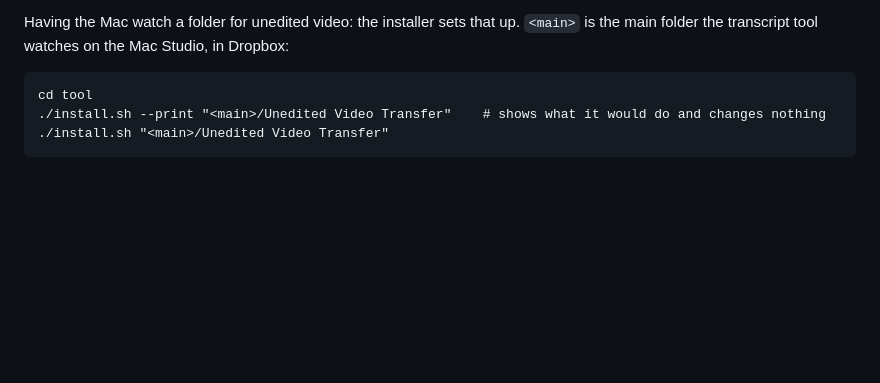
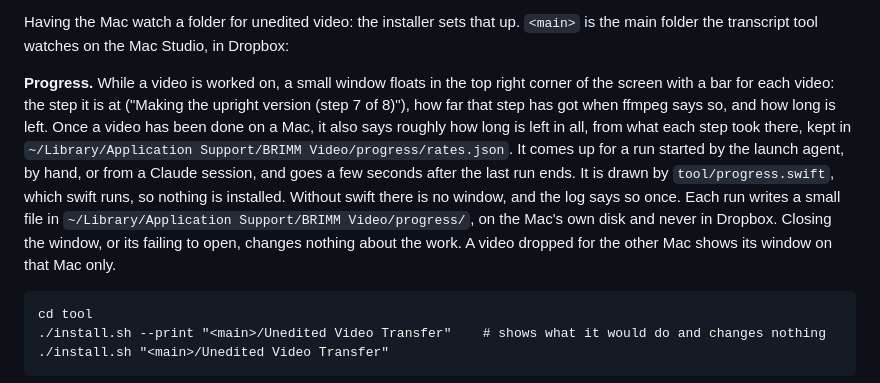
Before and after one commit to jogden12/brimm-video-studio, a Markdown page: README.md, the part around the change. Drawn GitHub-style; blank space fills up the shorter version.

Commit message:
Say in the help and the README what the progress panel is
Co-Authored-By: Claude Opus 5.5 <noreply@anthropic.com>

````diff
--- a/README.md
+++ b/README.md
@@ -77,6 +77,16 @@ The files appear beside the video and nothing is moved. `--out "/another/folder"
 - For a watched folder, the files are kept in the run's own folder until the video is done. Then the video is moved into the folder for the day, and each file goes straight in after it. The video is the one file renamed in the watched folder, and it has been there whole since before the run began. A run cut short leaves nothing in the watched folder but the video, which is done again the next time. When the video cannot be moved, its files go beside it. When a file cannot go into the folder for the day, it and the ones after it go into the watched folder instead, and the log says which.
 
 Having the Mac watch a folder for unedited video: the installer sets that up. `<main>` is the main folder the transcript tool watches on the Mac Studio, in Dropbox:
+
+**Progress.** While a video is worked on, a small window floats in the top right corner of the screen with a bar for each
+video: the step it is at ("Making the upright version (step 7 of 8)"), how far that step has got when ffmpeg says so, and how
+long is left. Once a video has been done on a Mac, it also says roughly how long is left in all, from what each step took
+there, kept in `~/Library/Application Support/BRIMM Video/progress/rates.json`. It comes up for a run started by the launch
+agent, by hand, or from a Claude session, and goes a few seconds after the last run ends. It is drawn by `tool/progress.swift`,
+which swift runs, so nothing is installed. Without swift there is no window, and the log says so once. Each run writes a
+small file in `~/Library/Application Support/BRIMM Video/progress/`, on the Mac's own disk and never in Dropbox. Closing the
+window, or its failing to open, changes nothing about the work. A video dropped for the other Mac shows its window on that
+Mac only.
 
 ```
 cd tool
````
Also changed, not shown: 1 other file.
